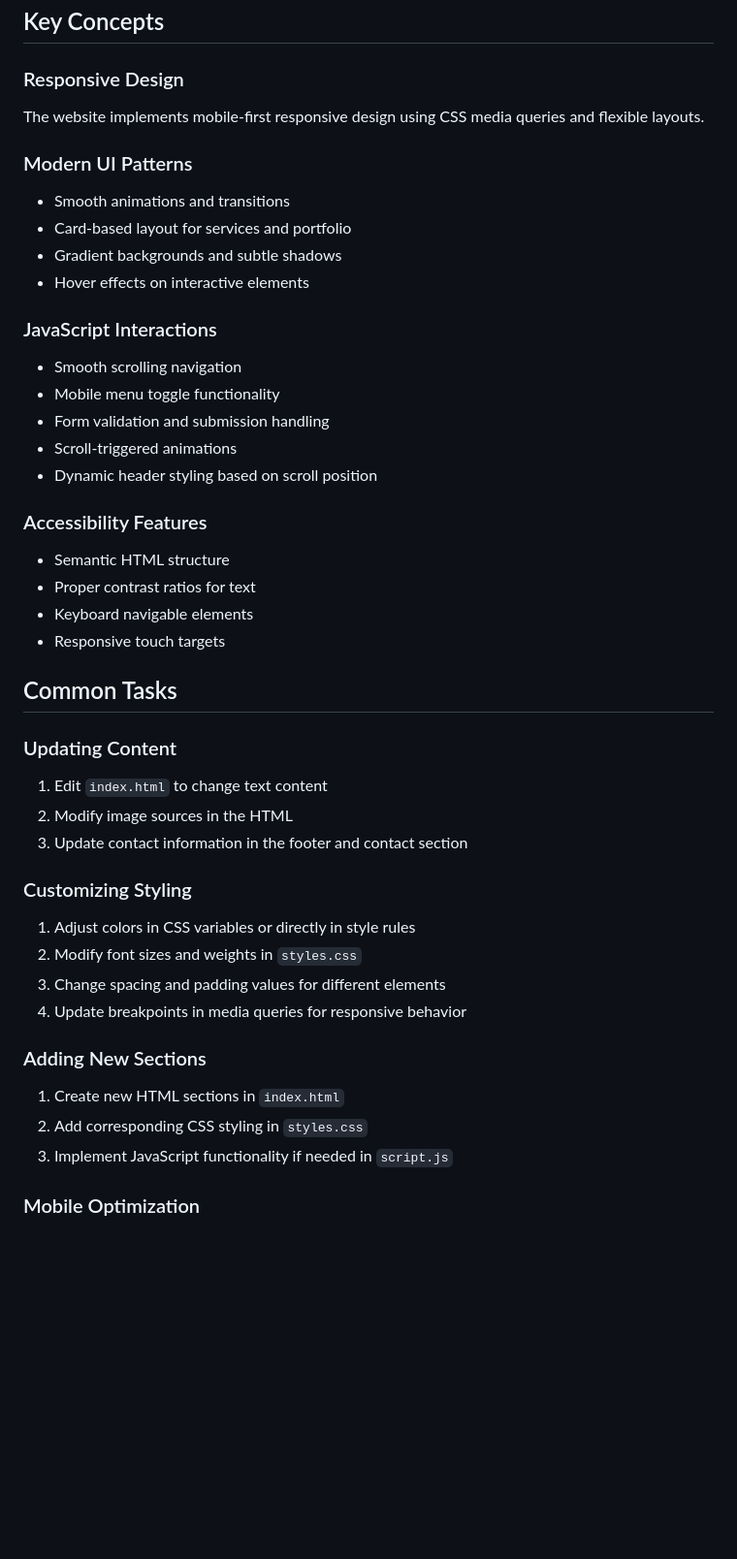
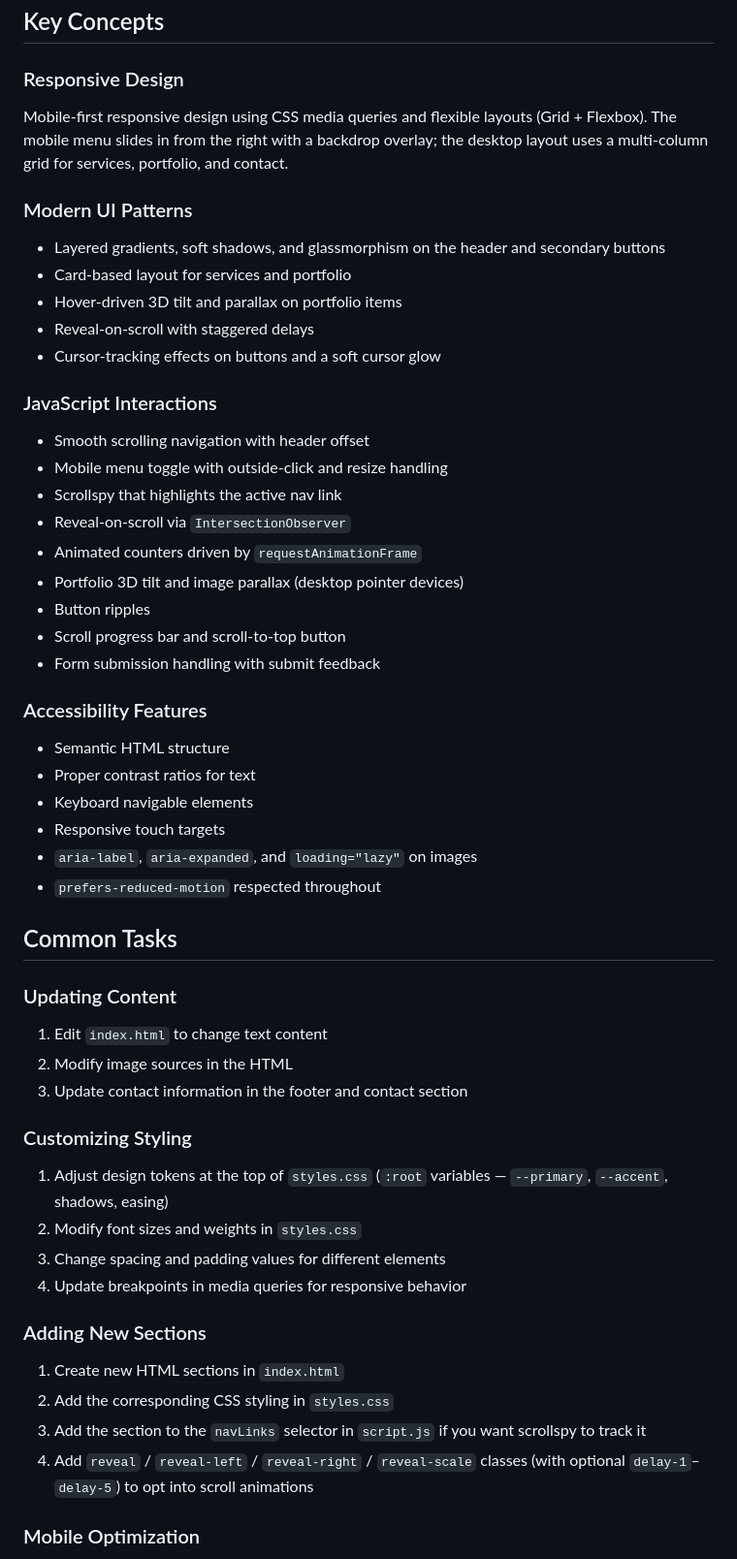
Before and after one commit to ADD3M/TechFlow-Solutions, a Markdown page: README.md, the part around one of its changes. Shown at 97% size. GitHub-like rendering; blank space fills up the shorter version.

```diff
--- a/README.md
+++ b/README.md
@@ -78,26 +96,33 @@ This project is for demonstration purposes only. For contributions, please:
 ## Key Concepts
 
 ### Responsive Design
-The website implements mobile-first responsive design using CSS media queries and flexible layouts.
+Mobile-first responsive design using CSS media queries and flexible layouts (Grid + Flexbox). The mobile menu slides in from the right with a backdrop overlay; the desktop layout uses a multi-column grid for services, portfolio, and contact.
 
 ### Modern UI Patterns
-- Smooth animations and transitions
+- Layered gradients, soft shadows, and glassmorphism on the header and secondary buttons
 - Card-based layout for services and portfolio
-- Gradient backgrounds and subtle shadows
-- Hover effects on interactive elements
+- Hover-driven 3D tilt and parallax on portfolio items
+- Reveal-on-scroll with staggered delays
+- Cursor-tracking effects on buttons and a soft cursor glow
 
 ### JavaScript Interactions
-- Smooth scrolling navigation
-- Mobile menu toggle functionality
-- Form validation and submission handling
-- Scroll-triggered animations
-- Dynamic header styling based on scroll position
+- Smooth scrolling navigation with header offset
+- Mobile menu toggle with outside-click and resize handling
+- Scrollspy that highlights the active nav link
+- Reveal-on-scroll via `IntersectionObserver`
+- Animated counters driven by `requestAnimationFrame`
+- Portfolio 3D tilt and image parallax (desktop pointer devices)
+- Button ripples
+- Scroll progress bar and scroll-to-top button
+- Form submission handling with submit feedback
 
 ### Accessibility Features
 - Semantic HTML structure
 - Proper contrast ratios for text
 - Keyboard navigable elements
 - Responsive touch targets
+- `aria-label`, `aria-expanded`, and `loading="lazy"` on images
+- `prefers-reduced-motion` respected throughout
 
 ## Common Tasks
 
@@ -107,15 +132,16 @@ The website implements mobile-first responsive design using CSS media queries an
 3. Update contact information in the footer and contact section
 
 ### Customizing Styling
-1. Adjust colors in CSS variables or directly in style rules
+1. Adjust design tokens at the top of `styles.css` (`:root` variables — `--primary`, `--accent`, shadows, easing)
 2. Modify font sizes and weights in `styles.css`
 3. Change spacing and padding values for different elements
 4. Update breakpoints in media queries for responsive behavior
 
 ### Adding New Sections
 1. Create new HTML sections in `index.html`
-2. Add corresponding CSS styling in `styles.css`
-3. Implement JavaScript functionality if needed in `script.js`
+2. Add the corresponding CSS styling in `styles.css`
+3. Add the section to the `navLinks` selector in `script.js` if you want scrollspy to track it
+4. Add `reveal` / `reveal-left` / `reveal-right` / `reveal-scale` classes (with optional `delay-1`–`delay-5`) to opt into scroll animations
 
 ### Mobile Optimization
 1. Test on various screen sizes using browser developer tools
```
Also changed, not shown: other parts of README.md (+63 -41 lines).
